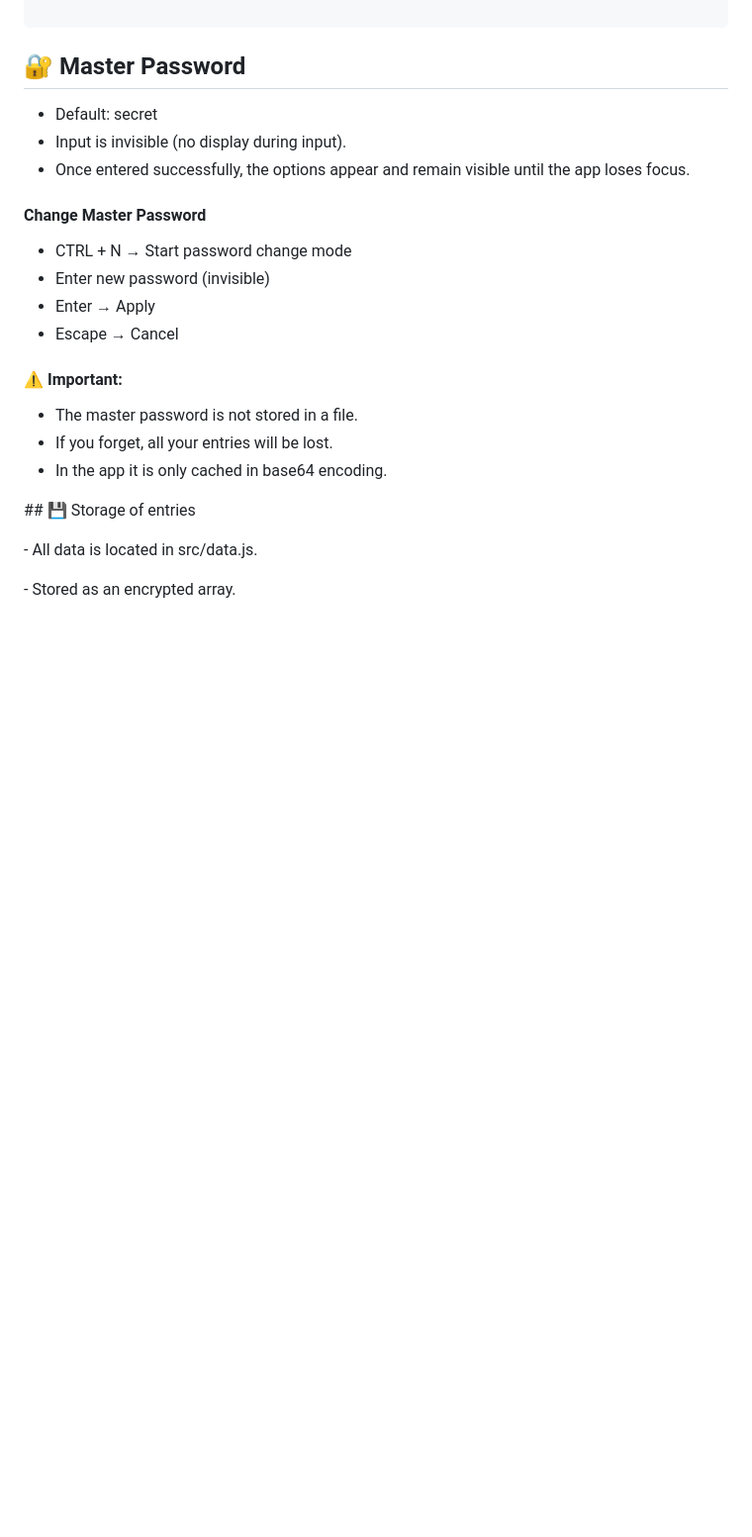
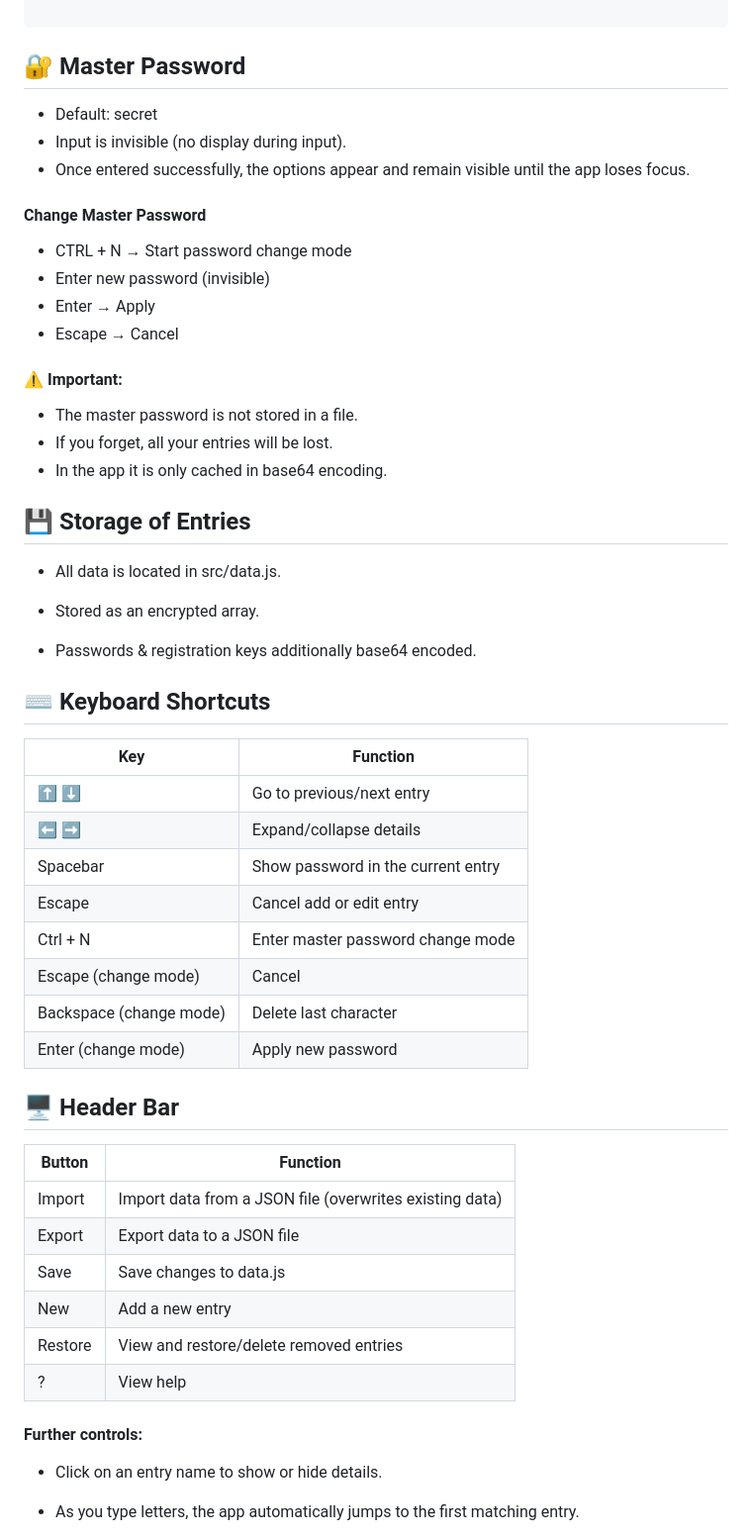
Before and after one commit to ManuelPeh76/Zugangsverwaltung, a Markdown page: readme.en.md, the part around one of its changes. Shown at 99% size. GitHub-like rendering; blank space fills up the shorter version.

```diff
--- a/readme.en.md
+++ b/readme.en.md
@@ -50,13 +48,37 @@ npm start
 - If you forget, all your entries will be lost.
 - In the app it is only cached in base64 encoding.
 
+## 💾 Storage of Entries
+- All data is located in src/data.js.
 
+- Stored as an encrypted array.
 
-\## 💾 Storage of entries
+- Passwords \& registration keys additionally base64 encoded.
 
-\- All data is located in src/data.js.
+## ⌨️ Keyboard Shortcuts
+| Key | Function |
+| --- | --- |
+| ⬆️ ⬇️ | Go to previous/next entry|
+| ⬅️ ➡️ | Expand/collapse details|
+| Spacebar | Show password in the current entry |
+| Escape | Cancel add or edit entry |
+| Ctrl + N | Enter master password change mode |
+| Escape (change mode) | Cancel |
+| Backspace (change mode) | Delete last character |
+| Enter (change mode) | Apply new password |
 
+## 🖥️ Header Bar
+| Button | Function |
+| --- | --- |
+| Import | Import data from a JSON file (overwrites existing data) |
+| Export | Export data to a JSON file |
+| Save | Save changes to data.js |
+| New | Add a new entry |
+| Restore | View and restore/delete removed entries |
+| ? | View help |
 
+#### Further controls:
+- Click on an entry name to show or hide details.
 
-\- Stored as an encrypted array.
+- As you type letters, the app automatically jumps to the first matching entry.
 
```
Also changed, not shown: other parts of readme.en.md (+17 -116 lines).
